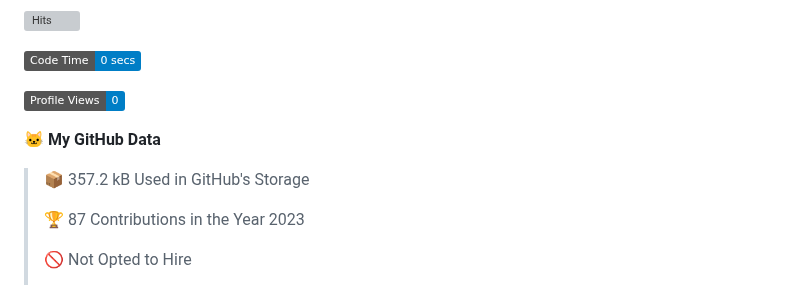
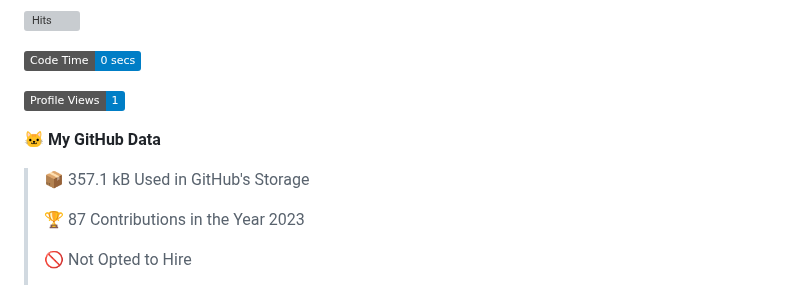
Before and after one commit to AlexandroHenry/AlexandroHenry, a Markdown page: README.md, the part around one of its changes. Rendered like a GitHub page; badges without logos; grey boxes are pictures that could not be loaded.

Commit message:
Updated with Dev Metrics

```diff
--- a/README.md
+++ b/README.md
@@ -45,11 +45,11 @@ Here are some ideas to get you started:
   <!--START_SECTION:waka-->
 ![Code Time](http://img.shields.io/badge/Code%20Time-0%20secs-blue)
 
-![Profile Views](http://img.shields.io/badge/Profile%20Views-0-blue)
+![Profile Views](http://img.shields.io/badge/Profile%20Views-1-blue)
 
 **🐱 My GitHub Data**
 
-> 📦 357.2 kB Used in GitHub's Storage
+> 📦 357.1 kB Used in GitHub's Storage
  >
 > 🏆 87 Contributions in the Year 2023
  >
```
Also changed, not shown: other parts of README.md (+1 -1 lines).
